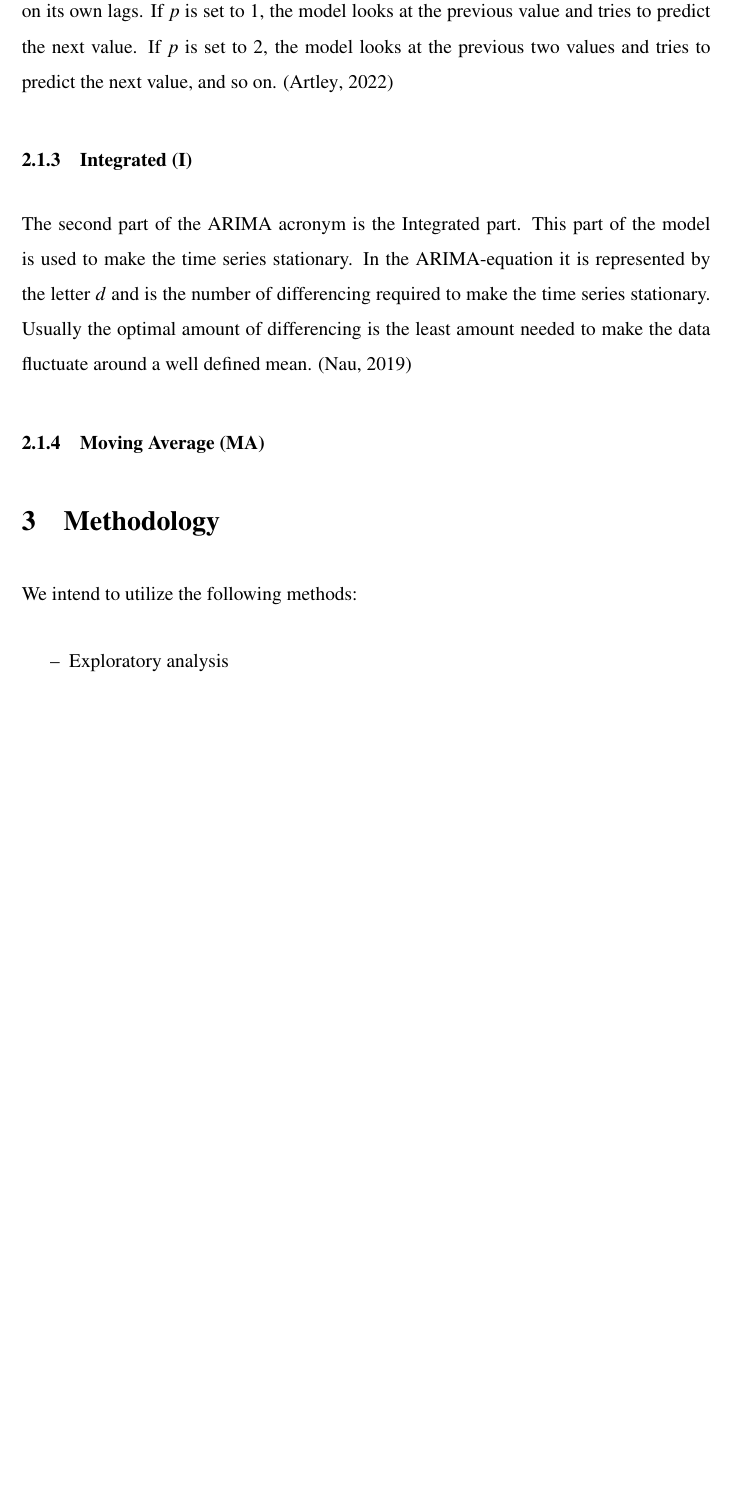
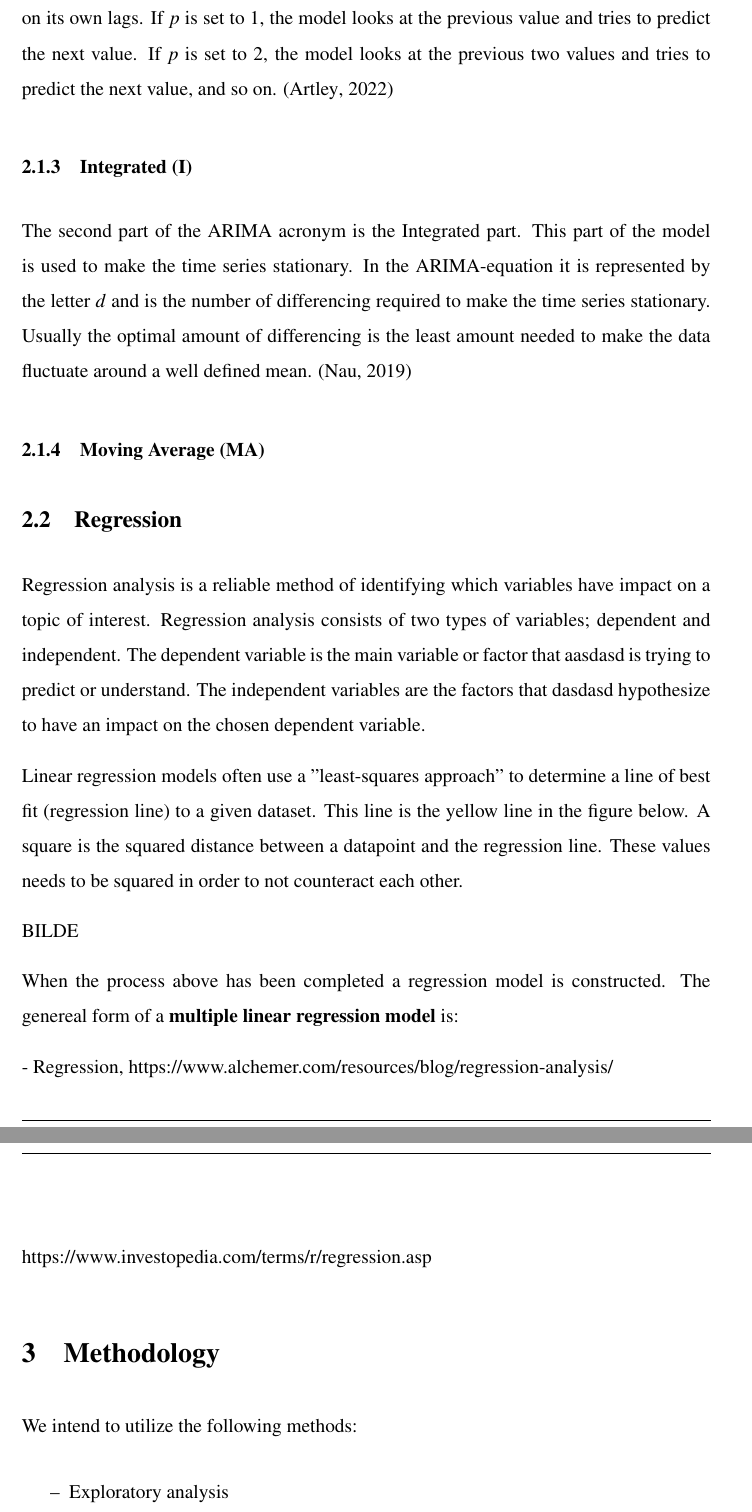
Before and after one commit to BachelorLaks/bachelor2023, a LaTeX document (main.tex, which reads Sections/Theory and literature.tex): part of page 4 of 6 before the commit and two parts of pages 4 and 5 of 7 after it, the two joined at a grey line, cut so that both start at the same text, the shorter picture padded with empty space. Compiled offline with pdfLaTeX.

Commit message:
Theory regression

```diff
--- a/Sections/Theory and literature.tex
+++ b/Sections/Theory and literature.tex
@@ -23,3 +23,16 @@ Where c is a constant, $p$ is the number of lag observations or autoregressive t
 The second part of the ARIMA acronym is the Integrated part. This part of the model is used to make the time series stationary. In the ARIMA-equation it is represented by the letter $d$ and is the number of differencing required to make the time series stationary. Usually the optimal amount of differencing is the least amount needed to make the data fluctuate around a well defined mean. (\cite{nau_2019})
 
 \subsubsection{Moving Average (MA)}
+
+\subsection{Regression}
+Regression analysis is a reliable method of identifying which variables have impact on a topic of interest. Regression analysis consists of two types of variables; dependent and independent. The dependent variable is the main variable or factor that aasdasd is trying to predict or understand. The independent variables are the factors that dasdasd hypothesize to have an impact on the chosen dependent variable.
+
+Linear regression models often use a "least-squares approach" to determine a line of best fit (regression line) to a given dataset. This line is the yellow line in the figure below. A square is the squared distance between a datapoint and the regression line. These values needs to be squared in order to not counteract each other.
+
+BILDE
+
+When the process above has been completed a regression model is constructed. The genereal form of a \textbf{multiple linear regression model} is:
+
+- Regression, https://www.alchemer.com/resources/blog/regression-analysis/\\
+
+https://www.investopedia.com/terms/r/regression.asp
```
Also changed, not shown: Main.pdf, 5 other files.
